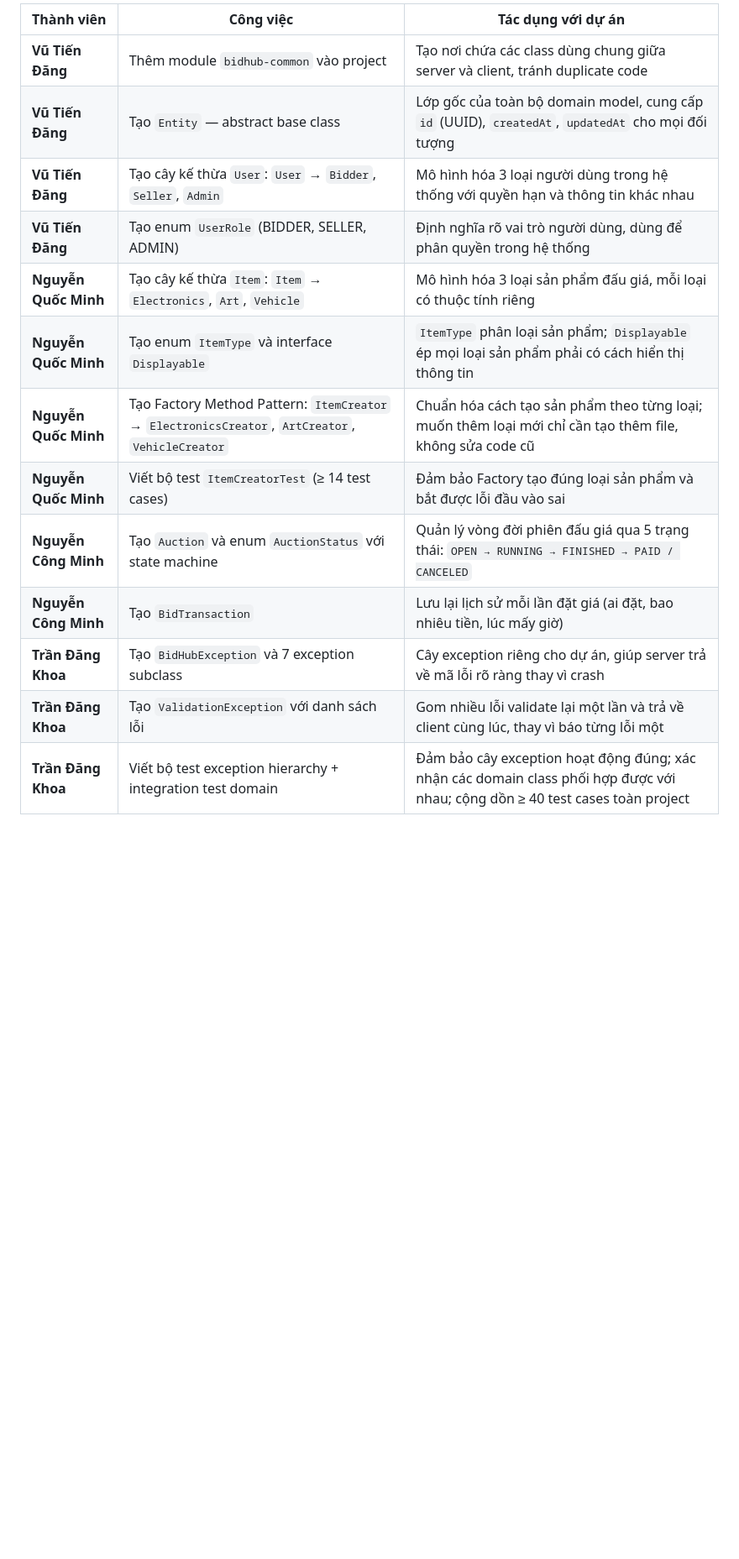
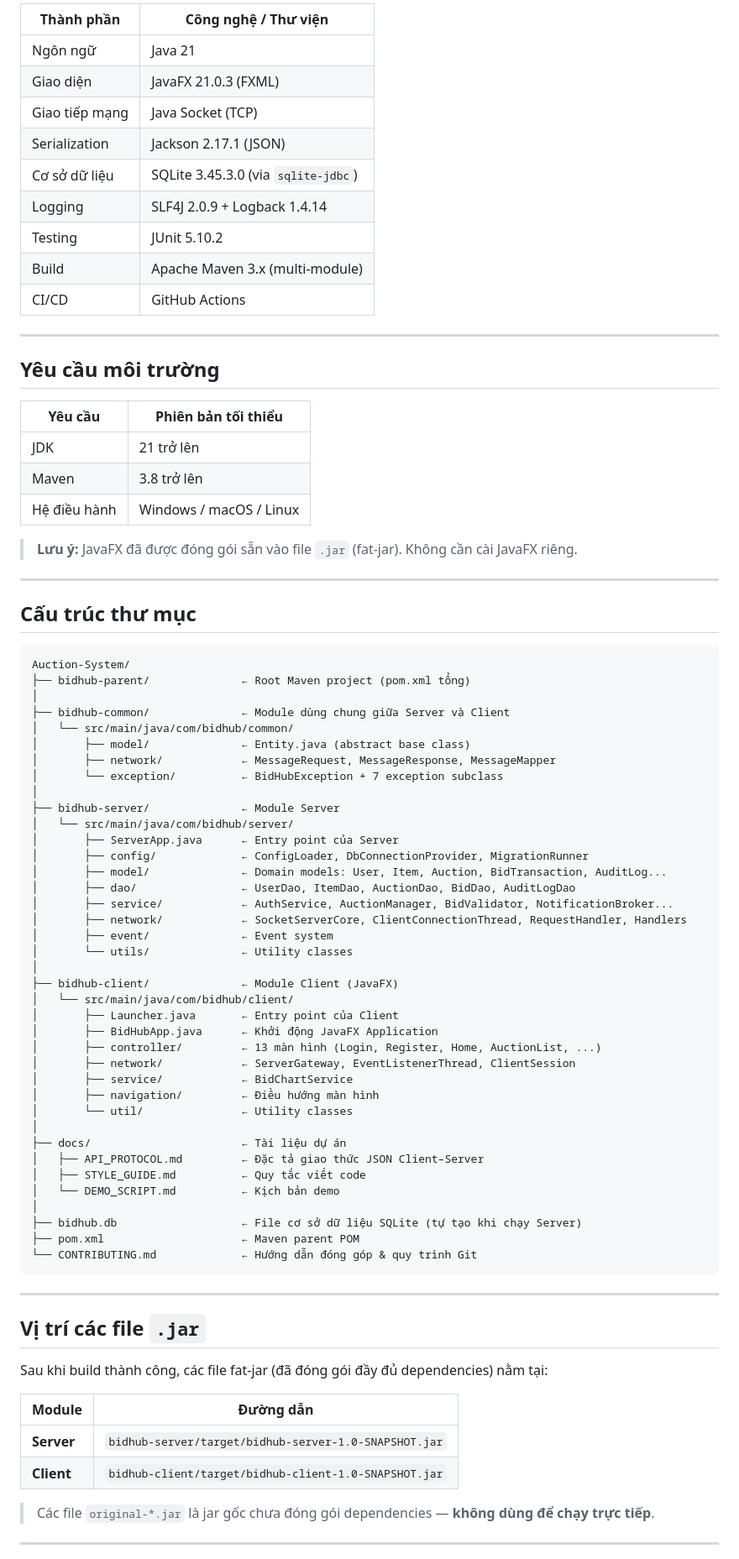
Before and after one commit to teendangor07hd/Auction-System, a Markdown page: README.md, the part around one of its changes. Shown at 84% size. GitHub-like rendering; blank space fills up the shorter version.

Commit message:
docs: cập nhật file README.md

````diff
--- a/README.md
+++ b/README.md
@@ -40,16 +32,85 @@
 
-| Thành viên | Công việc | Tác dụng với dự án |
-|------------|-----------|-------------------|
-| **Vũ Tiến Đăng** | Thêm module `bidhub-common` vào project | Tạo nơi chứa các class dùng chung giữa server và client, tránh duplicate code |
-| **Vũ Tiến Đăng** | Tạo `Entity` — abstract base class | Lớp gốc của toàn bộ domain model, cung cấp `id` (UUID), `createdAt`, `updatedAt` cho mọi đối tượng |
-| **Vũ Tiến Đăng** | Tạo cây kế thừa `User`: `User` → `Bidder`, `Seller`, `Admin` | Mô hình hóa 3 loại người dùng trong hệ thống với quyền hạn và thông tin khác nhau |
-| **Vũ Tiến Đăng** | Tạo enum `UserRole` (BIDDER, SELLER, ADMIN) | Định nghĩa rõ vai trò người dùng, dùng để phân quyền trong hệ thống |
-| **Nguyễn Quốc Minh** | Tạo cây kế thừa `Item`: `Item` → `Electronics`, `Art`, `Vehicle` | Mô hình hóa 3 loại sản phẩm đấu giá, mỗi loại có thuộc tính riêng |
-| **Nguyễn Quốc Minh** | Tạo enum `ItemType` và interface `Displayable` | `ItemType` phân loại sản phẩm; `Displayable` ép mọi loại sản phẩm phải có cách hiển thị thông tin |
-| **Nguyễn Quốc Minh** | Tạo Factory Method Pattern: `ItemCreator` → `ElectronicsCreator`, `ArtCreator`, `VehicleCreator` | Chuẩn hóa cách tạo sản phẩm theo từng loại; muốn thêm loại mới chỉ cần tạo thêm file, không sửa code cũ |
-| **Nguyễn Quốc Minh** | Viết bộ test `ItemCreatorTest` (≥ 14 test cases) | Đảm bảo Factory tạo đúng loại sản phẩm và bắt được lỗi đầu vào sai |
-| **Nguyễn Công Minh** | Tạo `Auction` và enum `AuctionStatus` với state machine | Quản lý vòng đời phiên đấu giá qua 5 trạng thái: `OPEN → RUNNING → FINISHED → PAID / CANCELED` |
-| **Nguyễn Công Minh** | Tạo `BidTransaction` | Lưu lại lịch sử mỗi lần đặt giá (ai đặt, bao nhiêu tiền, lúc mấy giờ) |
-| **Trần Đăng Khoa** | Tạo `BidHubException` và 7 exception subclass | Cây exception riêng cho dự án, giúp server trả về mã lỗi rõ ràng thay vì crash |
-| **Trần Đăng Khoa** | Tạo `ValidationException` với danh sách lỗi | Gom nhiều lỗi validate lại một lần và trả về client cùng lúc, thay vì báo từng lỗi một |
-| **Trần Đăng Khoa** | Viết bộ test exception hierarchy + integration test domain | Đảm bảo cây exception hoạt động đúng; xác nhận các domain class phối hợp được với nhau; cộng dồn ≥ 40 test cases toàn project |
+| Thành phần | Công nghệ / Thư viện |
+|------------|----------------------|
+| Ngôn ngữ | Java 21 |
+| Giao diện | JavaFX 21.0.3 (FXML) |
+| Giao tiếp mạng | Java Socket (TCP) |
+| Serialization | Jackson 2.17.1 (JSON) |
+| Cơ sở dữ liệu | SQLite 3.45.3.0 (via `sqlite-jdbc`) |
+| Logging | SLF4J 2.0.9 + Logback 1.4.14 |
+| Testing | JUnit 5.10.2 |
+| Build | Apache Maven 3.x (multi-module) |
+| CI/CD | GitHub Actions |
+
+---
+
+## Yêu cầu môi trường
+
+| Yêu cầu | Phiên bản tối thiểu |
+|---------|---------------------|
+| JDK | 21 trở lên |
+| Maven | 3.8 trở lên |
+| Hệ điều hành | Windows / macOS / Linux |
+
+> **Lưu ý:** JavaFX đã được đóng gói sẵn vào file `.jar` (fat-jar). Không cần cài JavaFX riêng.
+
+---
+
+## Cấu trúc thư mục
+
+```
+Auction-System/
+├── bidhub-parent/              ← Root Maven project (pom.xml tổng)
+│
+├── bidhub-common/              ← Module dùng chung giữa Server và Client
+│   └── src/main/java/com/bidhub/common/
+│       ├── model/              ← Entity.java (abstract base class)
+│       ├── network/            ← MessageRequest, MessageResponse, MessageMapper
+│       └── exception/          ← BidHubException + 7 exception subclass
+│
+├── bidhub-server/              ← Module Server
+│   └── src/main/java/com/bidhub/server/
+│       ├── ServerApp.java      ← Entry point của Server
+│       ├── config/             ← ConfigLoader, DbConnectionProvider, MigrationRunner
+│       ├── model/              ← Domain models: User, Item, Auction, BidTransaction, AuditLog...
+│       ├── dao/                ← UserDao, ItemDao, AuctionDao, BidDao, AuditLogDao
+│       ├── service/            ← AuthService, AuctionManager, BidValidator, NotificationBroker...
+│       ├── network/            ← SocketServerCore, ClientConnectionThread, RequestHandler, Handlers
+│       ├── event/              ← Event system
+│       └── utils/              ← Utility classes
+│
+├── bidhub-client/              ← Module Client (JavaFX)
+│   └── src/main/java/com/bidhub/client/
+│       ├── Launcher.java       ← Entry point của Client
+│       ├── BidHubApp.java      ← Khởi động JavaFX Application
+│       ├── controller/         ← 13 màn hình (Login, Register, Home, AuctionList, ...)
+│       ├── network/            ← ServerGateway, EventListenerThread, ClientSession
+│       ├── service/            ← BidChartService
+│       ├── navigation/         ← Điều hướng màn hình
+│       └── util/               ← Utility classes
+│
+├── docs/                       ← Tài liệu dự án
+│   ├── API_PROTOCOL.md         ← Đặc tả giao thức JSON Client–Server
+│   ├── STYLE_GUIDE.md          ← Quy tắc viết code
+│   └── DEMO_SCRIPT.md          ← Kịch bản demo
+│
+├── bidhub.db                   ← File cơ sở dữ liệu SQLite (tự tạo khi chạy Server)
+├── pom.xml                     ← Maven parent POM
+└── CONTRIBUTING.md             ← Hướng dẫn đóng góp & quy trình Git
+```
+
+---
+
+## Vị trí các file `.jar`
+
+Sau khi build thành công, các file fat-jar (đã đóng gói đầy đủ dependencies) nằm tại:
+
+| Module | Đường dẫn |
+|--------|-----------|
+| **Server** | `bidhub-server/target/bidhub-server-1.0-SNAPSHOT.jar` |
+| **Client** | `bidhub-client/target/bidhub-client-1.0-SNAPSHOT.jar` |
+
+> Các file `original-*.jar` là jar gốc chưa đóng gói dependencies — **không dùng để chạy trực tiếp**.
+
+---
+
````
Also changed, not shown: other parts of README.md (+127 -19 lines).
